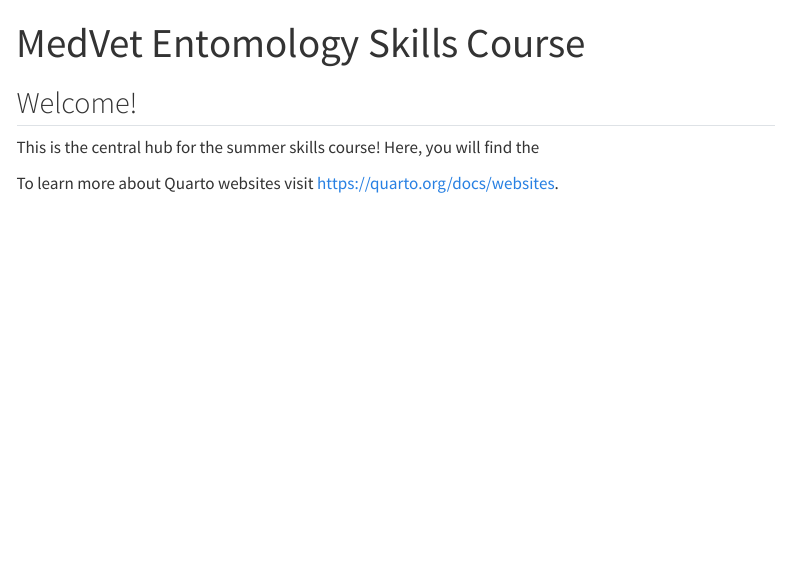
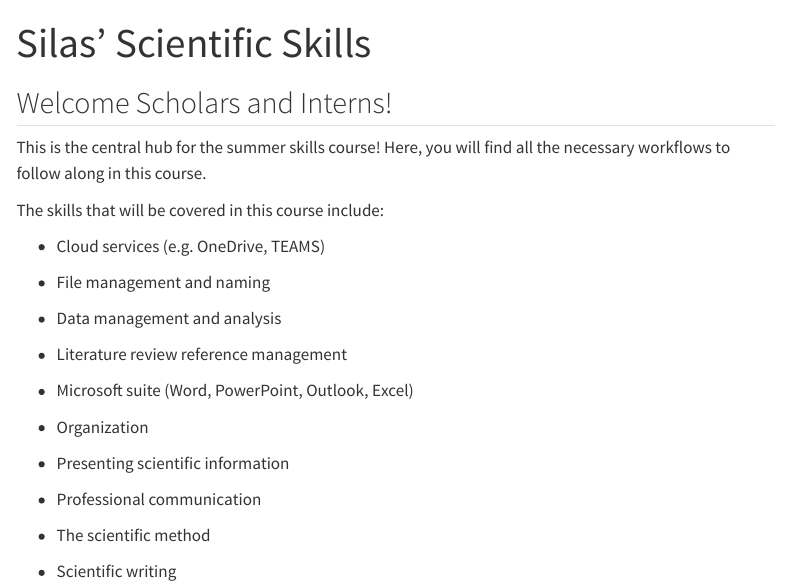
Before and after one commit to silas-pickhardt/mvesummer, a Quarto document (index.qmd): the page in a window 1100 px wide, from its top. Rendered offline with R 4.5, knitr and Pandoc in place of Quarto, with nearby package versions; menus at the side of the page are left out.

Commit message:
New name and home page

```diff
--- a/_quarto.yml
+++ b/_quarto.yml
@@ -3,7 +3,7 @@ project:
   output-dir: docs
 
 website:
-  title: "mvesummer"
+  title: "Skills"
   navbar:
     left:
       - href: index.qmd
--- a/index.qmd
+++ b/index.qmd
@@ -1,9 +1,29 @@
 ---
-title: "MedVet Entomology Skills Course"
+title: "Silas' Scientific Skills"
 ---
 
-## Welcome!
+## Welcome Scholars and Interns!
 
-This is the central hub for the summer skills course! Here, you will find the
+This is the central hub for the summer skills course! Here, you will find all the necessary workflows to follow along in this course.
 
-To learn more about Quarto websites visit <https://quarto.org/docs/websites>.
+The skills that will be covered in this course include:
+
+-  Cloud services (e.g. OneDrive, TEAMS)
+
+- File management and naming
+
+- Data management and analysis
+
+- Literature review reference management
+
+- Microsoft suite (Word, PowerPoint, Outlook, Excel)
+
+- Organization
+
+- Presenting scientific information
+
+- Professional communication
+
+-  The scientific method
+
+- Scientific writing
```
Also changed, not shown: docs/search.json, 1 other file.
